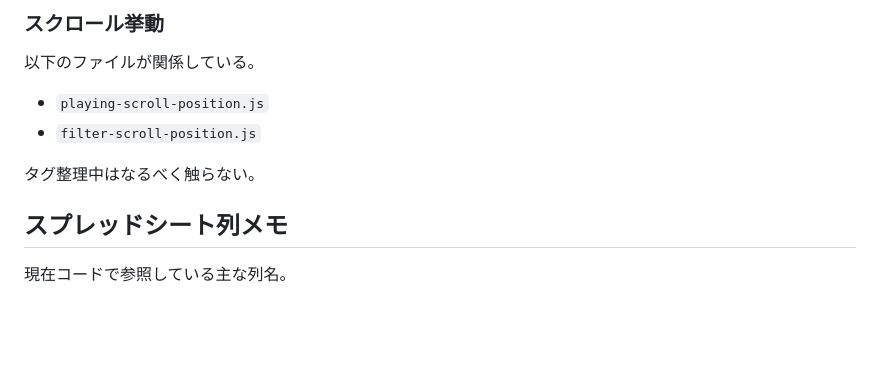
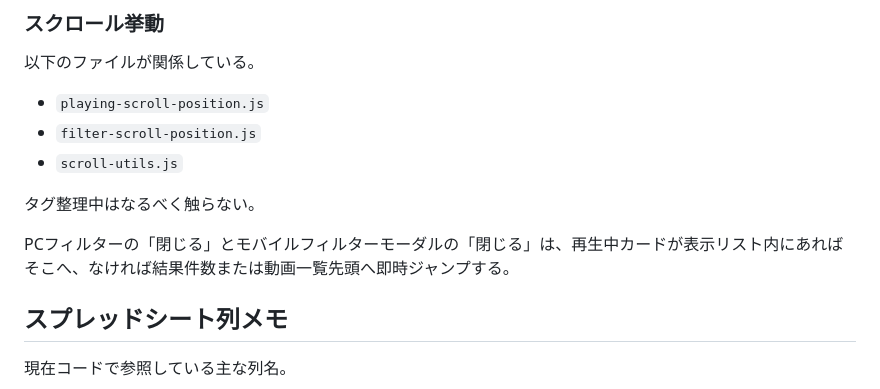
Before and after one commit to shigarikosong/shigarikosong.github.io, a Markdown page: DEVELOPMENT_NOTES.md, the part around the change. Rendered like a GitHub page; blank space fills up the shorter version.

```diff
--- a/DEVELOPMENT_NOTES.md
+++ b/DEVELOPMENT_NOTES.md
@@ -206,8 +206,11 @@ PCブラウザではTikTok埋め込み自体が不安定なことがある。
 
 - `playing-scroll-position.js`
 - `filter-scroll-position.js`
+- `scroll-utils.js`
 
 タグ整理中はなるべく触らない。
+
+PCフィルターの「閉じる」とモバイルフィルターモーダルの「閉じる」は、再生中カードが表示リスト内にあればそこへ、なければ結果件数または動画一覧先頭へ即時ジャンプする。
 
 
 ## スプレッドシート列メモ
```
Also changed, not shown: docs/filter-tag-rules.md (+21 -2 lines).
